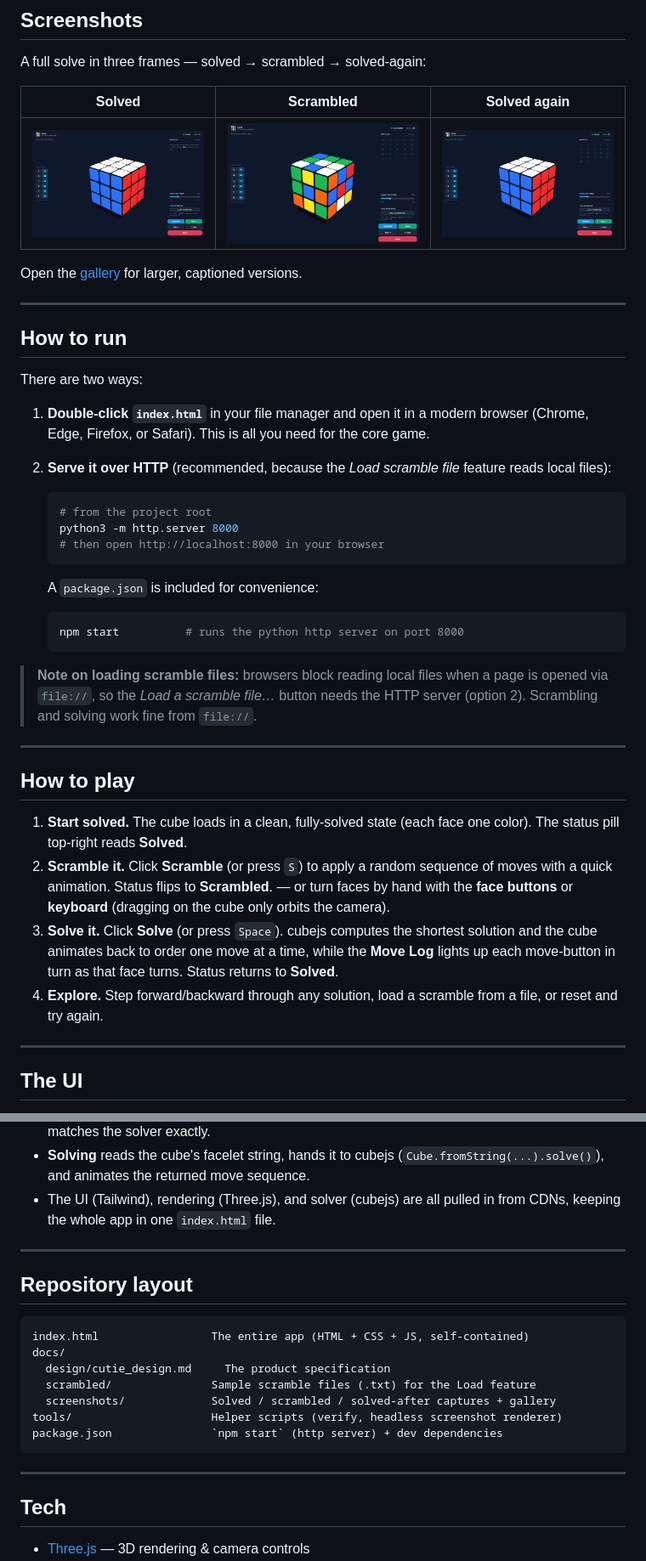
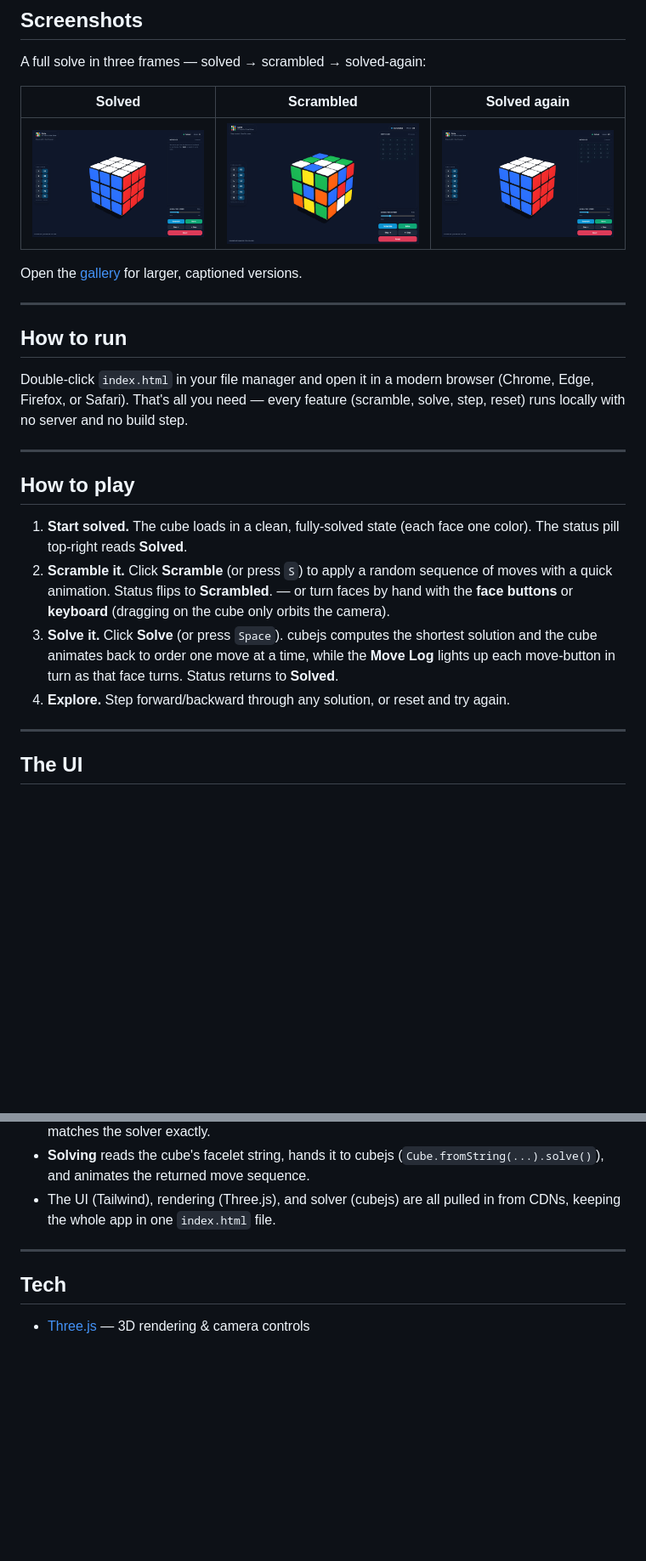
Before and after one commit to telonniko/cutie, a Markdown page: README.md, 2 parts joined by grey strips. Shown at 85% size. GitHub-like rendering; pictures changed too: docs/screenshots/scrambled.png, docs/screenshots/solved-after.png, docs/screenshots/solved.png; blank space fills up the shorter version.

````diff
--- a/README.md
+++ b/README.md
@@ -24,29 +24,9 @@ Open the [gallery](docs/screenshots/index.html) for larger, captioned versions.
 
 ## How to run
 
-There are two ways:
-
-1. **Double-click `index.html`** in your file manager and open it in a modern
-   browser (Chrome, Edge, Firefox, or Safari). This is all you need for the
-   core game.
-2. **Serve it over HTTP** (recommended, because the *Load scramble file* feature
-   reads local files):
-
-   ```bash
-   # from the project root
-   python3 -m http.server 8000
-   # then open http://localhost:8000 in your browser
-   ```
-
-   A `package.json` is included for convenience:
-
-   ```bash
-   npm start          # runs the python http server on port 8000
-   ```
-
-> **Note on loading scramble files:** browsers block reading local files when a
-> page is opened via `file://`, so the *Load a scramble file…* button needs the
-> HTTP server (option 2). Scrambling and solving work fine from `file://`.
+Double-click `index.html` in your file manager and open it in a modern browser
+(Chrome, Edge, Firefox, or Safari). That's all you need — every feature
+(scramble, solve, step, reset) runs locally with no server and no build step.
 
 ---
 
@@ -62,8 +42,8 @@ There are two ways:
    solution and the cube animates back to order one move at a time, while the
    **Move Log** lights up each move-button in turn as that face turns. Status
    returns to **Solved**.
-4. **Explore.** Step forward/backward through any solution, load a scramble from a
-   file, or reset and try again.
+4. **Explore.** Step forward/backward through any solution, or reset and try
+   again.
 
 ---
 
@@ -171,20 +145,6 @@ and blank lines are ignored, so they can carry comments.
 
 ---
 
-## Repository layout
-
-```
-index.html                 The entire app (HTML + CSS + JS, self-contained)
-docs/
-  design/cutie_design.md     The product specification
-  scrambled/               Sample scramble files (.txt) for the Load feature
-  screenshots/             Solved / scrambled / solved-after captures + gallery
-tools/                     Helper scripts (verify, headless screenshot renderer)
-package.json               `npm start` (http server) + dev dependencies
-```
-
----
-
 ## Tech
 
 - [Three.js](https://threejs.org/) — 3D rendering & camera controls
````
Also changed, not shown: other parts of README.md (+1 -7 lines), docs/design/cutie_design.md (+7 -24 lines), tools/README.md (added, +90 -0 lines), 6 other files.
